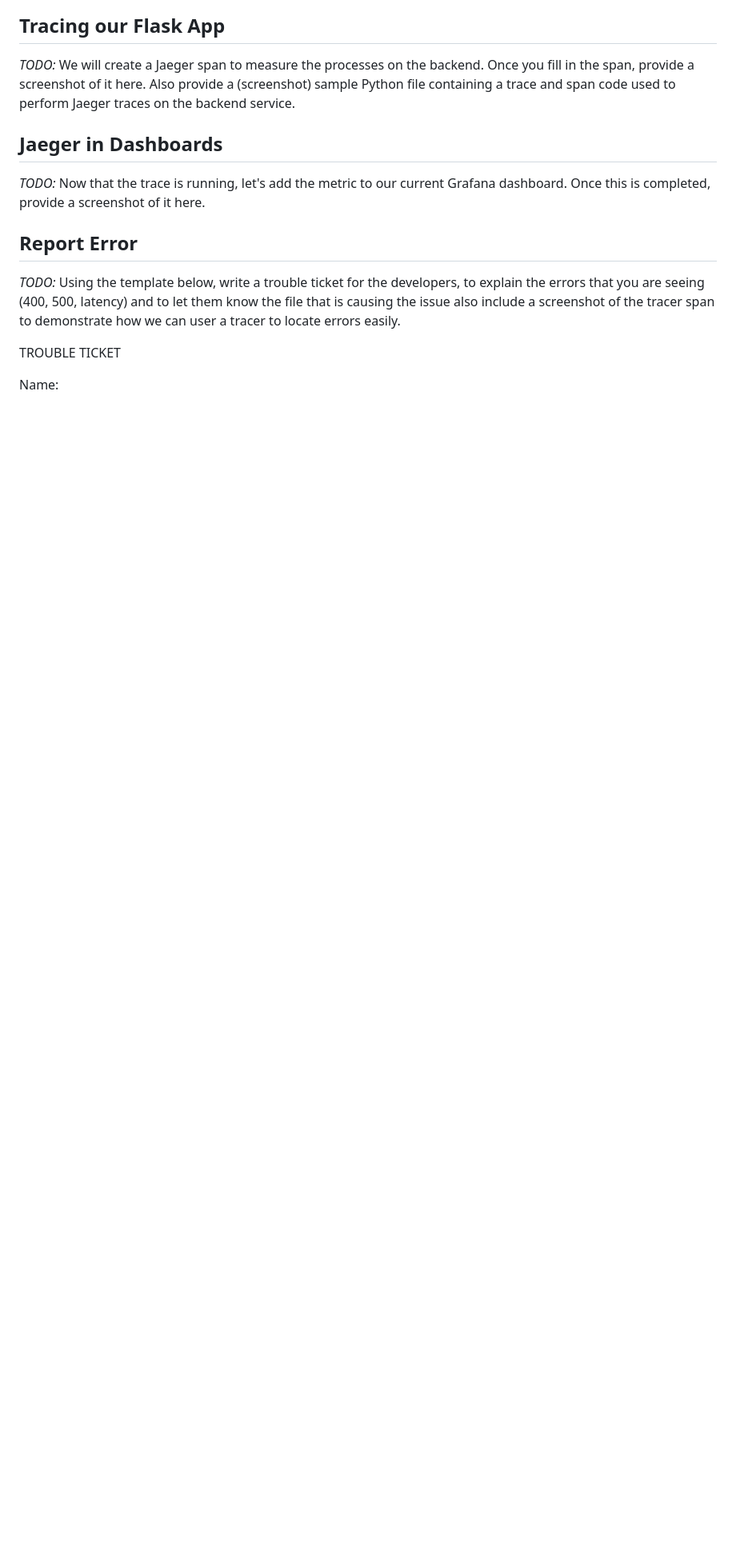
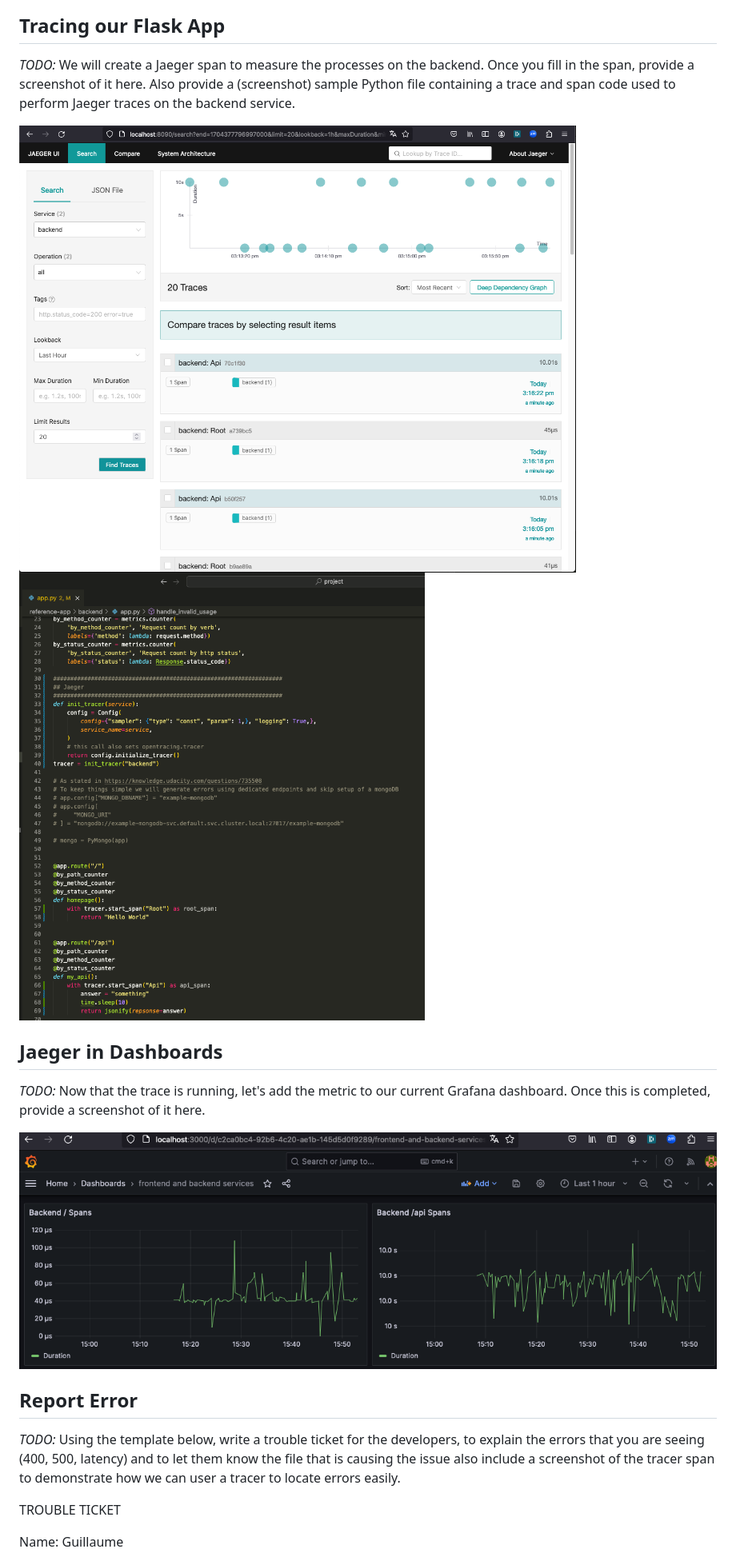
Before and after one commit to isakovitch/cnca-project3, a Markdown page: README.md, the part around the change printed below. Shown: that part at 80% size. GitHub-like rendering; pictures changed too: answer-img/jaeger-dashboard.png (added), answer-img/jaeger-spans-code.png (added), answer-img/jaeger-spans.png (added); blank space fills up the shorter version.

Commit message:
Jaeger spans / KPI dashboard

```diff
--- a/README.md
+++ b/README.md
@@ -34,13 +34,17 @@
 ## Tracing our Flask App
 *TODO:*  We will create a Jaeger span to measure the processes on the backend. Once you fill in the span, provide a screenshot of it here. Also provide a (screenshot) sample Python file containing a trace and span code used to perform Jaeger traces on the backend service.
 
+![jaeger-spans](answer-img/jaeger-spans.png)
+![jaeger-spans-code](answer-img/jaeger-spans-code.png)
+
 ## Jaeger in Dashboards
 *TODO:* Now that the trace is running, let's add the metric to our current Grafana dashboard. Once this is completed, provide a screenshot of it here.
 
+![jaeger-dashboard](answer-img/jaeger-dashboard.png)
 ## Report Error
 *TODO:* Using the template below, write a trouble ticket for the developers, to explain the errors that you are seeing (400, 500, latency) and to let them know the file that is causing the issue also include a screenshot of the tracer span to demonstrate how we can user a tracer to locate errors easily.
 
 TROUBLE TICKET
 
-Name:
+Name:           Guillaume
 
```
Also changed, not shown: other parts of README.md (+25 -9 lines), answer-img/KPI-SLO-dashboard.png (added), answer-img/jaeger-trouble-span.png (added), 5 other files.
